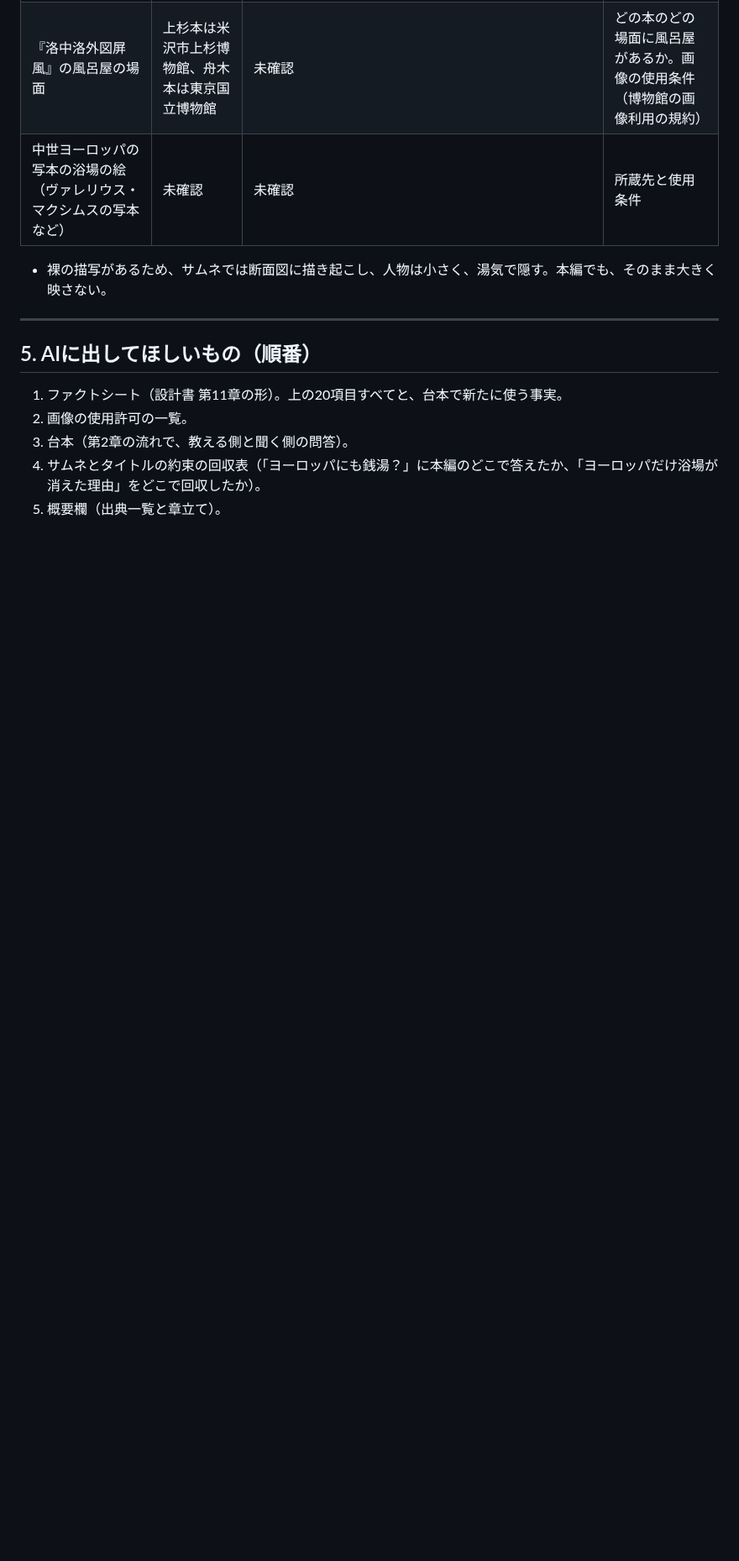
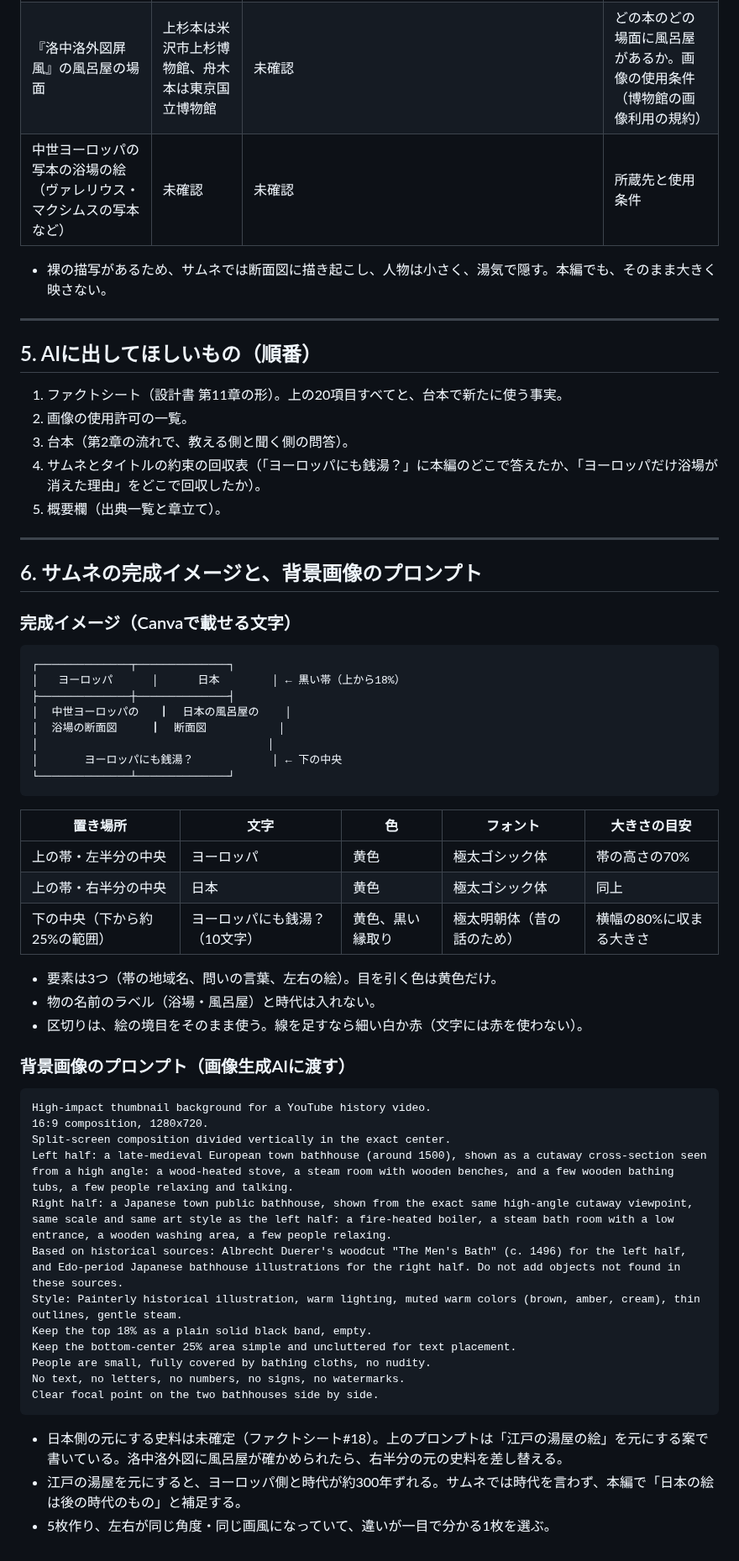
Before and after one commit to RyutaroYano/claude-code, a Markdown page: youtube-world-history-research/output/episode01_bath_brief.md, the part around one of its changes. Shown at 84% size. Drawn GitHub-style; blank space fills up the shorter version.

Commit message:
サムネを『背景はAI、文字はCanva』の流れに変更：完成イメージと背景プロンプトを設計書と第1回に追加
Co-Authored-By: Claude Opus 5.5 <noreply@anthropic.com>
Claude-Session: https://claude.ai/code/session_01VHN5v8daos2wujZ76BPAyH

````diff
--- a/youtube-world-history-research/output/episode01_bath_brief.md
+++ b/youtube-world-history-research/output/episode01_bath_brief.md
@@ -101,3 +101,51 @@
 3. 台本（第2章の流れで、教える側と聞く側の問答）。
 4. サムネとタイトルの約束の回収表（「ヨーロッパにも銭湯？」に本編のどこで答えたか、「ヨーロッパだけ浴場が消えた理由」をどこで回収したか）。
 5. 概要欄（出典一覧と章立て）。
+
+---
+
+## 6. サムネの完成イメージと、背景画像のプロンプト
+
+### 完成イメージ（Canvaで載せる文字）
+
+```
+┌──────────────┬──────────────┐
+│   ヨーロッパ      │      日本        │ ← 黒い帯（上から18%）
+├──────────────┼──────────────┤
+│  中世ヨーロッパの   ┃  日本の風呂屋の    │
+│  浴場の断面図     ┃  断面図           │
+│                                   │
+│       ヨーロッパにも銭湯？            │ ← 下の中央
+└──────────────┴──────────────┘
+```
+
+| 置き場所 | 文字 | 色 | フォント | 大きさの目安 |
+|---|---|---|---|---|
+| 上の帯・左半分の中央 | ヨーロッパ | 黄色 | 極太ゴシック体 | 帯の高さの70% |
+| 上の帯・右半分の中央 | 日本 | 黄色 | 極太ゴシック体 | 同上 |
+| 下の中央（下から約25%の範囲） | ヨーロッパにも銭湯？（10文字） | 黄色、黒い縁取り | 極太明朝体（昔の話のため） | 横幅の80%に収まる大きさ |
+
+- 要素は3つ（帯の地域名、問いの言葉、左右の絵）。目を引く色は黄色だけ。
+- 物の名前のラベル（浴場・風呂屋）と時代は入れない。
+- 区切りは、絵の境目をそのまま使う。線を足すなら細い白か赤（文字には赤を使わない）。
+
+### 背景画像のプロンプト（画像生成AIに渡す）
+
+```
+High-impact thumbnail background for a YouTube history video.
+16:9 composition, 1280x720.
+Split-screen composition divided vertically in the exact center.
+Left half: a late-medieval European town bathhouse (around 1500), shown as a cutaway cross-section seen from a high angle: a wood-heated stove, a steam room with wooden benches, and a few wooden bathing tubs, a few people relaxing and talking.
+Right half: a Japanese town public bathhouse, shown from the exact same high-angle cutaway viewpoint, same scale and same art style as the left half: a fire-heated boiler, a steam bath room with a low entrance, a wooden washing area, a few people relaxing.
+Based on historical sources: Albrecht Duerer's woodcut "The Men's Bath" (c. 1496) for the left half, and Edo-period Japanese bathhouse illustrations for the right half. Do not add objects not found in these sources.
+Style: Painterly historical illustration, warm lighting, muted warm colors (brown, amber, cream), thin outlines, gentle steam.
+Keep the top 18% as a plain solid black band, empty.
+Keep the bottom-center 25% area simple and uncluttered for text placement.
+People are small, fully covered by bathing cloths, no nudity.
+No text, no letters, no numbers, no signs, no watermarks.
+Clear focal point on the two bathhouses side by side.
+```
+
+- 日本側の元にする史料は未確定（ファクトシート#18）。上のプロンプトは「江戸の湯屋の絵」を元にする案で書いている。洛中洛外図に風呂屋が確かめられたら、右半分の元の史料を差し替える。
+- 江戸の湯屋を元にすると、ヨーロッパ側と時代が約300年ずれる。サムネでは時代を言わず、本編で「日本の絵は後の時代のもの」と補足する。
+- 5枚作り、左右が同じ角度・同じ画風になっていて、違いが一目で分かる1枚を選ぶ。
````
Also changed, not shown: other parts of youtube-world-history-research/output/episode01_bath_brief.md (+1 -1 lines), youtube-world-history-research/output/channel_design_spec.md (+55 -33 lines), youtube-world-history-research/output/episode01_script.md (+2 -2 lines).
